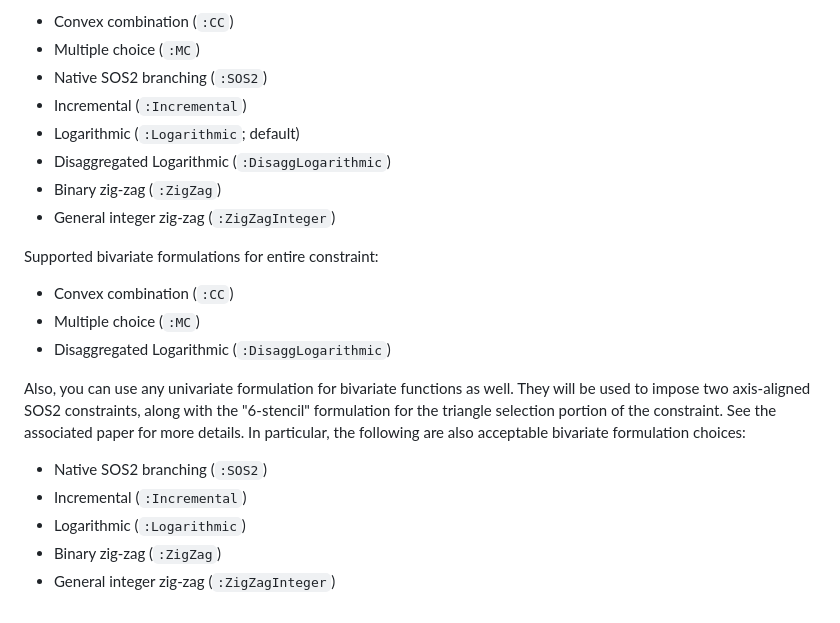
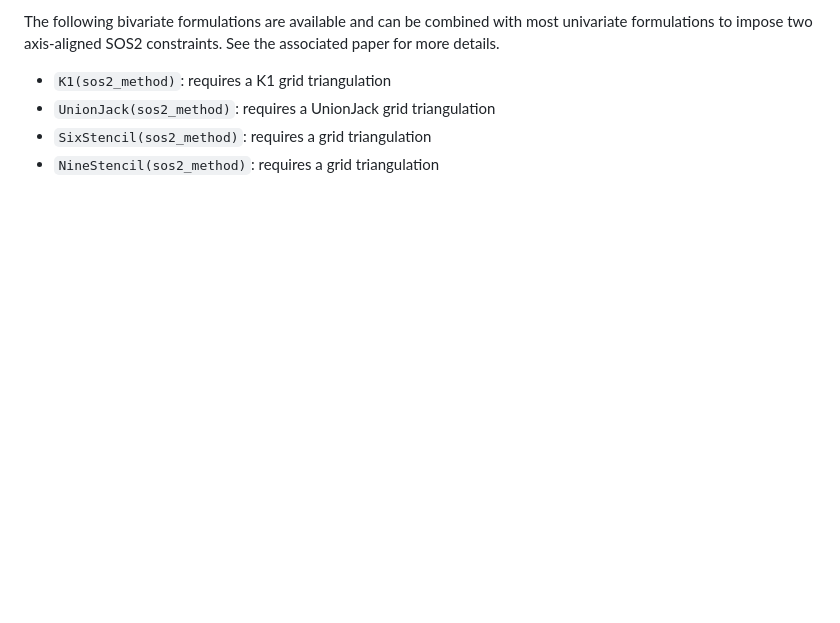
Before and after one commit to jump-dev/PiecewiseLinearOpt.jl, a Markdown page: README.md, the part around one of its changes. Drawn GitHub-style; blank space fills up the shorter version.

```diff
--- a/README.md
+++ b/README.md
@@ -103,27 +103,7 @@ Supported univariate formulations:
 
-* Convex combination (`:CC`)
-* Multiple choice (`:MC`)
-* Native SOS2 branching (`:SOS2`)
-* Incremental (`:Incremental`)
-* Logarithmic (`:Logarithmic`; default)
-* Disaggregated Logarithmic (`:DisaggLogarithmic`)
-* Binary zig-zag (`:ZigZag`)
-* General integer zig-zag (`:ZigZagInteger`)
-
-Supported bivariate formulations for entire constraint:
-
-* Convex combination (`:CC`)
-* Multiple choice (`:MC`)
-* Disaggregated Logarithmic (`:DisaggLogarithmic`)
-
-Also, you can use any univariate formulation for bivariate functions as well.
-They will be used to impose two axis-aligned SOS2 constraints, along with the
-"6-stencil" formulation for the triangle selection portion of the constraint.
-See the associated paper for more details. In particular, the following are also
-acceptable bivariate formulation choices:
-
-* Native SOS2 branching (`:SOS2`)
-* Incremental (`:Incremental`)
-* Logarithmic (`:Logarithmic`)
-* Binary zig-zag (`:ZigZag`)
-* General integer zig-zag (`:ZigZagInteger`)
+The following bivariate formulations are available and can be combined with most univariate
+formulations to impose two axis-aligned SOS2 constraints. See the associated paper for more details.
+* `K1(sos2_method)`: requires a K1 grid triangulation
+* `UnionJack(sos2_method)`: requires a UnionJack grid triangulation
+* `SixStencil(sos2_method)`: requires a grid triangulation
+* `NineStencil(sos2_method)`: requires a grid triangulation
```
Also changed, not shown: other parts of README.md (+26 -26 lines).
